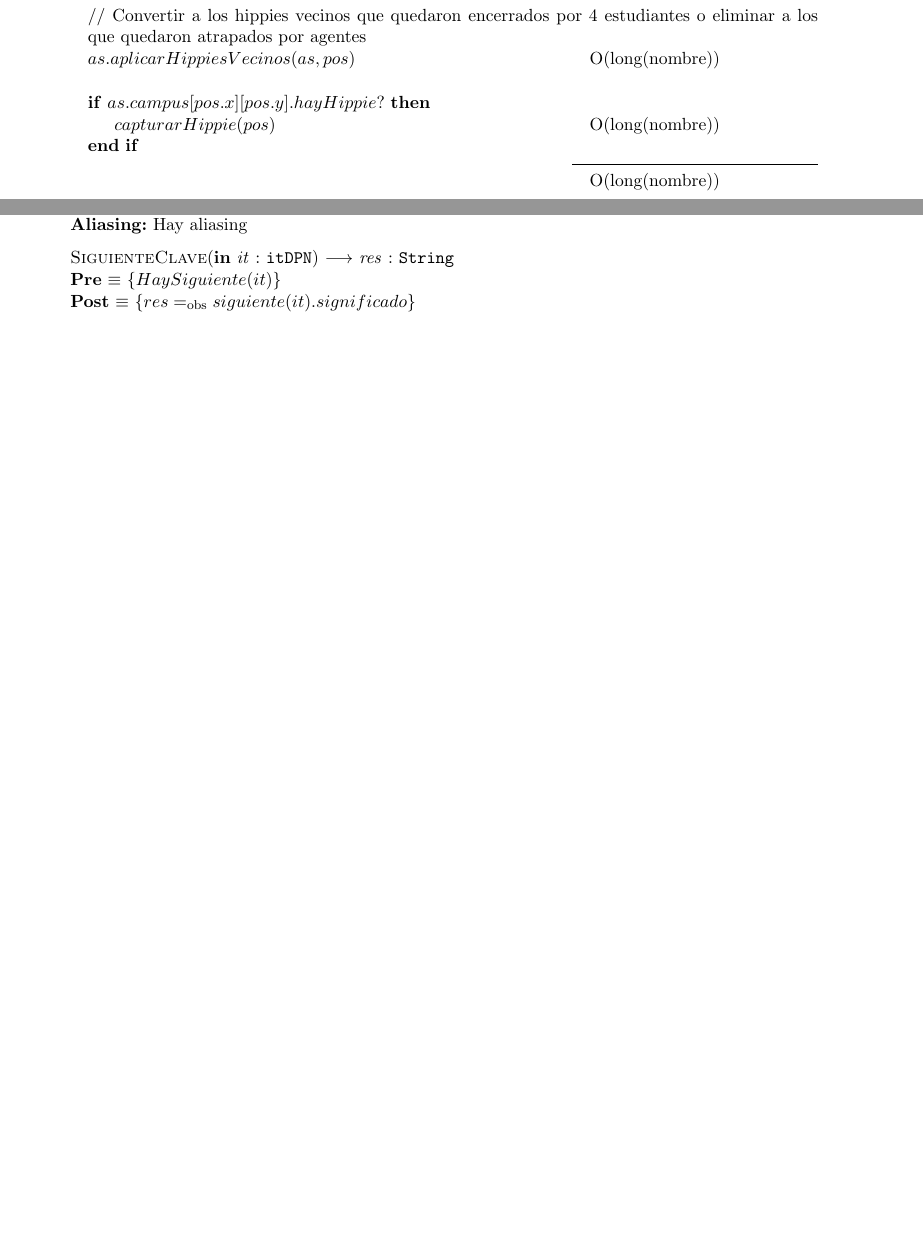
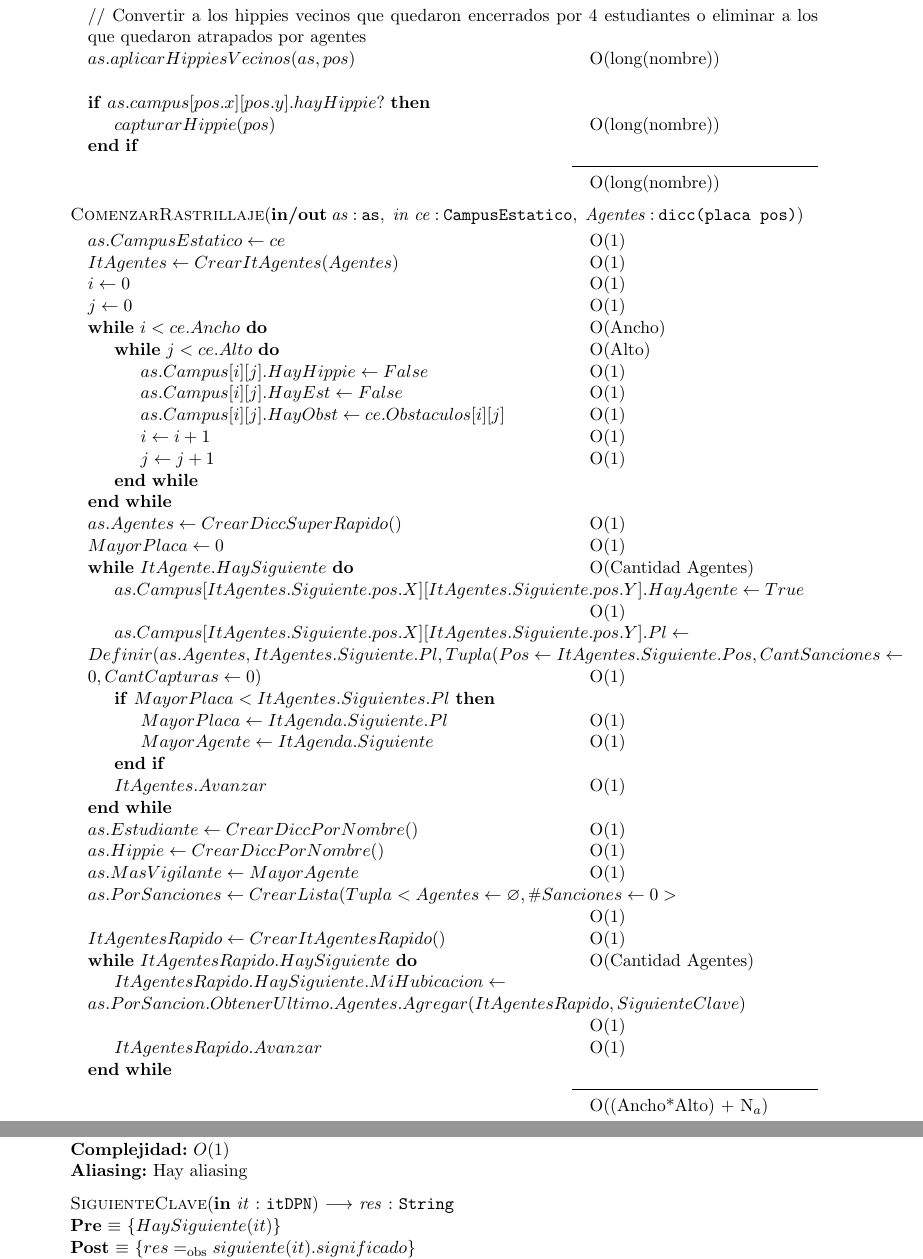
Before and after one commit to sonneil/tp2algo2, a LaTeX document (tp2.tex, which reads as.tex): two parts of pages 9 and 17 of 23 before the commit and two parts of pages 9 and 17 of 24 after it, joined at a grey line, cut so that both start at the same text, the shorter picture padded with empty space. Compiled offline with pdfLaTeX.

Commit message:
Update as.tex

```diff
--- a/as.tex
+++ b/as.tex
@@ -329,6 +329,52 @@ $(\forall p:paquete,paqueteEnTransito?(dc,p)) caminoRecorrido(dc,p)=$*$(caminoRe
     \EndIf
  }{O(long(nombre))}
 
+  \algoritmo{ComenzarRastrillaje}{in/out as:as, in ce:CampusEstatico, Agentes:dicc(placa pos)}{}{
+
+  \State $as.CampusEstatico \larr ce$ \complejidad{O(1)}
+  \State $ItAgentes \larr CrearItAgentes(Agentes)$ \complejidad{O(1)}
+  \State $i \larr 0$ \complejidad{O(1)}
+  \State $j \larr 0$ \complejidad{O(1)}
+
+  \While {$i < ce.Ancho $} \complejidad{O(Ancho)}
+    \While {$j < ce.Alto $} \complejidad{O(Alto)}
+      \State $as.Campus[i][j].HayHippie \larr False$\complejidad{O(1)}
+      \State $as.Campus[i][j].HayEst \larr False$\complejidad{O(1)}
+      \State $as.Campus[i][j].HayObst \larr ce.Obstaculos[i][j]$\complejidad{O(1)}
+      \State $i \larr i+1$\complejidad{O(1)}
+      \State $j \larr j+1$\complejidad{O(1)}
+    \EndWhile
+  \EndWhile
+
+  \State $as.Agentes \larr CrearDiccSuperRapido()$\complejidad{O(1)}
+  \State $MayorPlaca \larr 0$\complejidad{O(1)}
+  \While {$ItAgente.HaySiguiente$}\complejidad{O(Cantidad Agentes)}
+      \State $as.Campus[ItAgentes.Siguiente.pos.X][ItAgentes.Siguiente.pos.Y].HayAgente \larr True$\complejidad{O(1)}
+      \State $as.Campus[ItAgentes.Siguiente.pos.X][ItAgentes.Siguiente.pos.Y].Pl \larr $\\$ Definir(as.Agentes, ItAgentes.Siguiente.Pl,
+      %%%%%%%%%%%%% No se como es el tema de tupla cuando es un Definir %%%%%%%%%%%%
+      Tupla(Pos \larr ItAgentes.Siguiente.Pos, CantSanciones \larr 0, CantCapturas \larr 0)$\complejidad{O(1)}
+
+      \If{$MayorPlaca < ItAgentes.Siguientes.Pl$}
+        \State $MayorPlaca \larr ItAgenda.Siguiente.Pl$\complejidad{O(1)}
+        \State $MayorAgente \larr ItAgenda.Siguiente$\complejidad{O(1)}
+    \EndIf
+    \State $ItAgentes.Avanzar$\complejidad{O(1)}
+  \EndWhile
+
+  \State $as.Estudiante \larr CrearDiccPorNombre()$\complejidad{O(1)}
+  \State $as.Hippie \larr CrearDiccPorNombre()$\complejidad{O(1)}
+  \State $as.MasVigilante \larr MayorAgente$\complejidad{O(1)}
+  \State $as.PorSanciones \larr CrearLista(Tupla<Agentes \larr \varnothing, \#Sanciones \larr 0>$\complejidad{O(1)}
+  \State $ItAgentesRapido \larr CrearItAgentesRapido()$ \complejidad{O(1)}
+
+  \While{$ItAgentesRapido.HaySiguiente$}\complejidad{O(Cantidad Agentes)}
+    \State $ItAgentesRapido.HaySiguiente.MiHubicacion \larr $\\$ as.PorSancion.ObtenerUltimo.Agentes.Agregar(ItAgentesRapido,SiguienteClave)$\complejidad{O(1)}
+    \State $ItAgentesRapido.Avanzar$\complejidad{O(1)}
+  \EndWhile
+
+
+ }{O((Ancho*Alto) + N_a)}
+
 %%%%%%%%%%%%%%%%%%%%%%%%%%%%%%%%%%%%%%%%%%%%%%%%%%%%%%%%%%%%%%%%%%%%%%%%%%%%%%%%%
 
 \subsection{Algoritmos operaciones auxiliares}
```
